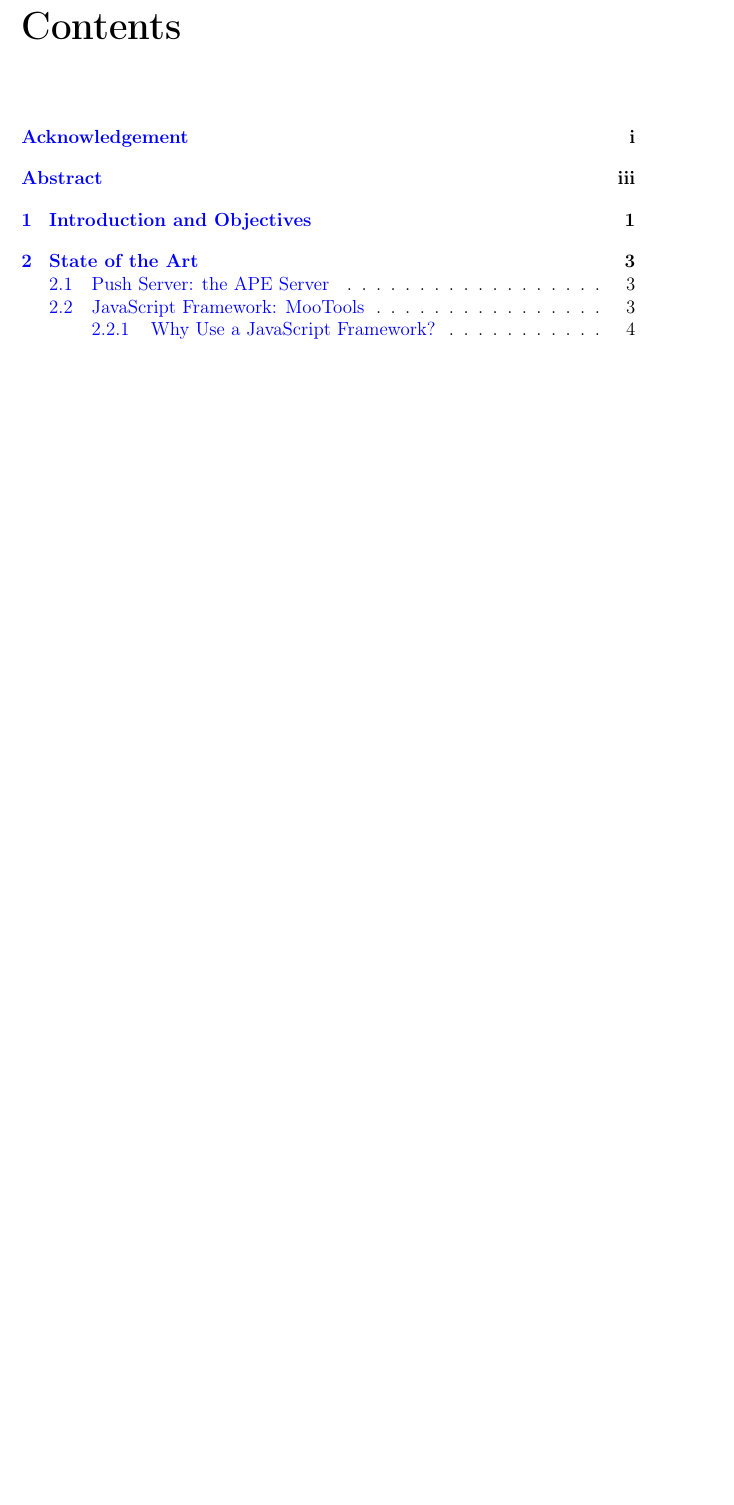
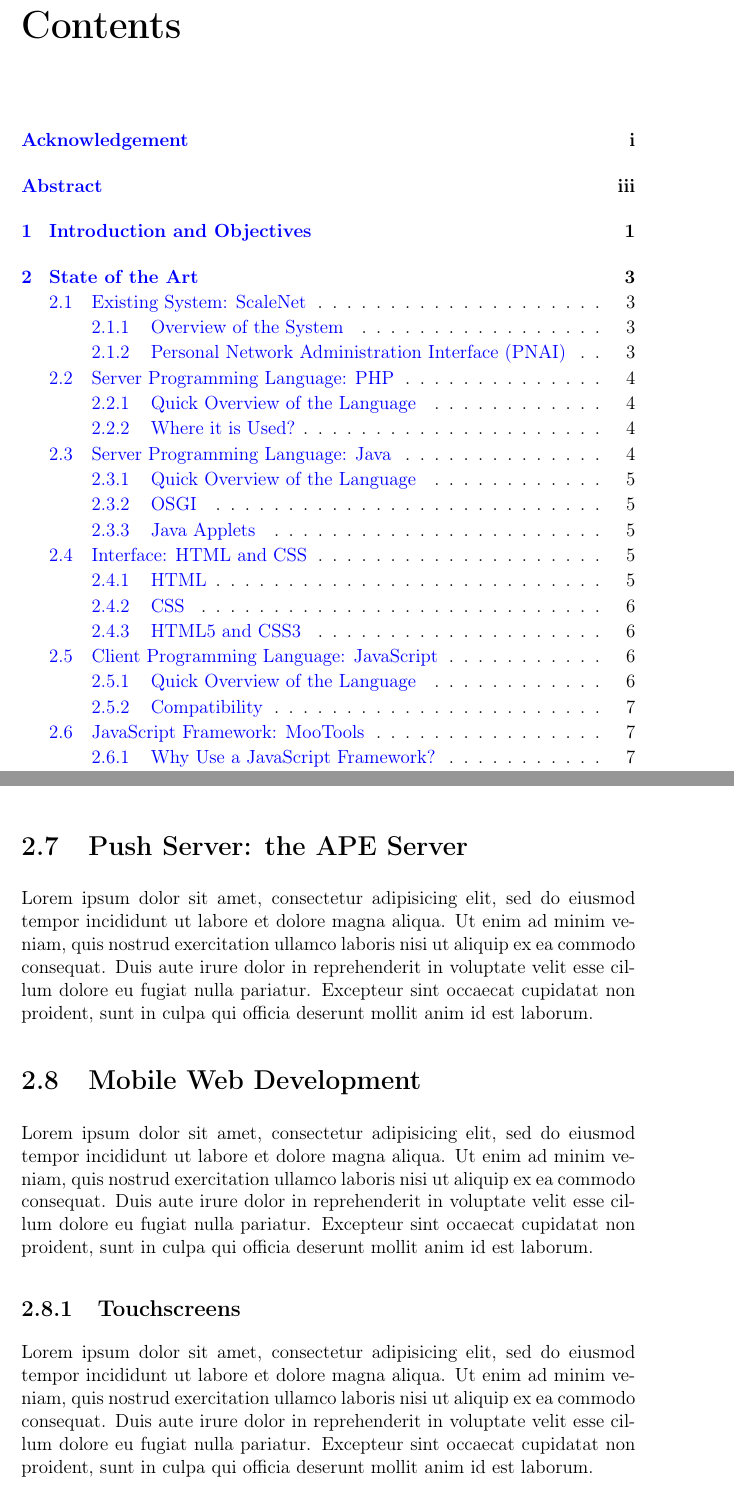
Before and after one commit to victorpimentel/pfc-scalenet, a LaTeX thesis (pfc.tex, which reads chapter2/html.tex, chapter2/java.tex, chapter2/javascript.tex): part of page 7 of 37 before the commit and two parts of pages 9 and 25 of 43 after it, the two joined at a grey line, cut so that both start at the same text, the shorter picture padded with empty space. The pictures show the PDF file pfc.pdf that the author committed with the source.

Commit message:
Write abstract and add State of the Art sections

```diff
--- /dev/null
+++ b/chapter2/html.tex
@@ -0,0 +1,27 @@
+\section{Interface: \idx{HTML} and \idx{CSS}} % (fold)
+\label{sec:htmlcss}
+
+Lorem ipsum dolor sit amet, consectetur adipisicing elit, sed do eiusmod tempor incididunt ut labore et dolore magna aliqua. Ut enim ad minim veniam, quis nostrud exercitation ullamco laboris nisi ut aliquip ex ea commodo consequat. Duis aute irure dolor in reprehenderit in voluptate velit esse cillum dolore eu fugiat nulla pariatur. Excepteur sint occaecat cupidatat non proident, sunt in culpa qui officia deserunt mollit anim id est laborum.
+
+\subsection{HTML} % (fold)
+\label{sub:html}
+
+Lorem ipsum dolor sit amet, consectetur adipisicing elit, sed do eiusmod tempor incididunt ut labore et dolore magna aliqua. Ut enim ad minim veniam, quis nostrud exercitation ullamco laboris nisi ut aliquip ex ea commodo consequat. Duis aute irure dolor in reprehenderit in voluptate velit esse cillum dolore eu fugiat nulla pariatur. Excepteur sint occaecat cupidatat non proident, sunt in culpa qui officia deserunt mollit anim id est laborum.
+
+% subsection html (end)
+
+\subsection{CSS} % (fold)
+\label{sub:css}
+
+Lorem ipsum dolor sit amet, consectetur adipisicing elit, sed do eiusmod tempor incididunt ut labore et dolore magna aliqua. Ut enim ad minim veniam, quis nostrud exercitation ullamco laboris nisi ut aliquip ex ea commodo consequat. Duis aute irure dolor in reprehenderit in voluptate velit esse cillum dolore eu fugiat nulla pariatur. Excepteur sint occaecat cupidatat non proident, sunt in culpa qui officia deserunt mollit anim id est laborum.
+
+% subsection css (end)
+
+\subsection{HTML5 and CSS3} % (fold)
+\label{sub:html5css3}
+
+Lorem ipsum dolor sit amet, consectetur adipisicing elit, sed do eiusmod tempor incididunt ut labore et dolore magna aliqua. Ut enim ad minim veniam, quis nostrud exercitation ullamco laboris nisi ut aliquip ex ea commodo consequat. Duis aute irure dolor in reprehenderit in voluptate velit esse cillum dolore eu fugiat nulla pariatur. Excepteur sint occaecat cupidatat non proident, sunt in culpa qui officia deserunt mollit anim id est laborum.
+
+% subsection html5css3 (end)
+
+% section htmlcss (end)
--- /dev/null
+++ b/chapter2/java.tex
@@ -0,0 +1,27 @@
+\section{Server Programming Language: \idx{Java}} % (fold)
+\label{sec:java}
+
+Lorem ipsum dolor sit amet, consectetur adipisicing elit, sed do eiusmod tempor incididunt ut labore et dolore magna aliqua. Ut enim ad minim veniam, quis nostrud exercitation ullamco laboris nisi ut aliquip ex ea commodo consequat. Duis aute irure dolor in reprehenderit in voluptate velit esse cillum dolore eu fugiat nulla pariatur. Excepteur sint occaecat cupidatat non proident, sunt in culpa qui officia deserunt mollit anim id est laborum.
+
+\subsection{Quick Overview of the Language} % (fold)
+\label{sub:overviewjava}
+
+Lorem ipsum dolor sit amet, consectetur adipisicing elit, sed do eiusmod tempor incididunt ut labore et dolore magna aliqua. Ut enim ad minim veniam, quis nostrud exercitation ullamco laboris nisi ut aliquip ex ea commodo consequat. Duis aute irure dolor in reprehenderit in voluptate velit esse cillum dolore eu fugiat nulla pariatur. Excepteur sint occaecat cupidatat non proident, sunt in culpa qui officia deserunt mollit anim id est laborum.
+
+% subsection overviewjava (end)
+
+\subsection{OSGI} % (fold)
+\label{sec:osgi}
+
+Lorem ipsum dolor sit amet, consectetur adipisicing elit, sed do eiusmod tempor incididunt ut labore et dolore magna aliqua. Ut enim ad minim veniam, quis nostrud exercitation ullamco laboris nisi ut aliquip ex ea commodo consequat. Duis aute irure dolor in reprehenderit in voluptate velit esse cillum dolore eu fugiat nulla pariatur. Excepteur sint occaecat cupidatat non proident, sunt in culpa qui officia deserunt mollit anim id est laborum.
+
+% subsection osgi (end)
+
+\subsection{Java Applets} % (fold)
+\label{sub:javaapplets}
+
+Lorem ipsum dolor sit amet, consectetur adipisicing elit, sed do eiusmod tempor incididunt ut labore et dolore magna aliqua. Ut enim ad minim veniam, quis nostrud exercitation ullamco laboris nisi ut aliquip ex ea commodo consequat. Duis aute irure dolor in reprehenderit in voluptate velit esse cillum dolore eu fugiat nulla pariatur. Excepteur sint occaecat cupidatat non proident, sunt in culpa qui officia deserunt mollit anim id est laborum.
+
+% subsection javaapplets (end)
+
+% section java (end)
--- /dev/null
+++ b/chapter2/javascript.tex
@@ -0,0 +1,20 @@
+\section{Client Programming Language: \idx{JavaScript}} % (fold)
+\label{sec:javascript}
+
+Lorem ipsum dolor sit amet, consectetur adipisicing elit, sed do eiusmod tempor incididunt ut labore et dolore magna aliqua. Ut enim ad minim veniam, quis nostrud exercitation ullamco laboris nisi ut aliquip ex ea commodo consequat. Duis aute irure dolor in reprehenderit in voluptate velit esse cillum dolore eu fugiat nulla pariatur. Excepteur sint occaecat cupidatat non proident, sunt in culpa qui officia deserunt mollit anim id est laborum.
+
+\subsection{Quick Overview of the Language} % (fold)
+\label{sub:overviewjavascript}
+
+Lorem ipsum dolor sit amet, consectetur adipisicing elit, sed do eiusmod tempor incididunt ut labore et dolore magna aliqua. Ut enim ad minim veniam, quis nostrud exercitation ullamco laboris nisi ut aliquip ex ea commodo consequat. Duis aute irure dolor in reprehenderit in voluptate velit esse cillum dolore eu fugiat nulla pariatur. Excepteur sint occaecat cupidatat non proident, sunt in culpa qui officia deserunt mollit anim id est laborum.
+
+% subsection overviewjavascript (end)
+
+\subsection{Compatibility} % (fold)
+\label{sub:compatibility}
+
+Lorem ipsum dolor sit amet, consectetur adipisicing elit, sed do eiusmod tempor incididunt ut labore et dolore magna aliqua. Ut enim ad minim veniam, quis nostrud exercitation ullamco laboris nisi ut aliquip ex ea commodo consequat. Duis aute irure dolor in reprehenderit in voluptate velit esse cillum dolore eu fugiat nulla pariatur. Excepteur sint occaecat cupidatat non proident, sunt in culpa qui officia deserunt mollit anim id est laborum.
+
+% subsection compatibility (end)
+
+% section javascript (end)
--- /dev/null
+++ b/chapter2/mobile.tex
@@ -0,0 +1,20 @@
+\section{Mobile Web Development} % (fold)
+\label{sec:mobile}
+
+Lorem ipsum dolor sit amet, consectetur adipisicing elit, sed do eiusmod tempor incididunt ut labore et dolore magna aliqua. Ut enim ad minim veniam, quis nostrud exercitation ullamco laboris nisi ut aliquip ex ea commodo consequat. Duis aute irure dolor in reprehenderit in voluptate velit esse cillum dolore eu fugiat nulla pariatur. Excepteur sint occaecat cupidatat non proident, sunt in culpa qui officia deserunt mollit anim id est laborum.
+
+\subsection{Touchscreens} % (fold)
+\label{sub:touchscreens}
+
+Lorem ipsum dolor sit amet, consectetur adipisicing elit, sed do eiusmod tempor incididunt ut labore et dolore magna aliqua. Ut enim ad minim veniam, quis nostrud exercitation ullamco laboris nisi ut aliquip ex ea commodo consequat. Duis aute irure dolor in reprehenderit in voluptate velit esse cillum dolore eu fugiat nulla pariatur. Excepteur sint occaecat cupidatat non proident, sunt in culpa qui officia deserunt mollit anim id est laborum.
+
+% subsection touchscreens (end)
+
+\subsection{Webkit} % (fold)
+\label{sub:webkit}
+
+Lorem ipsum dolor sit amet, consectetur adipisicing elit, sed do eiusmod tempor incididunt ut labore et dolore magna aliqua. Ut enim ad minim veniam, quis nostrud exercitation ullamco laboris nisi ut aliquip ex ea commodo consequat. Duis aute irure dolor in reprehenderit in voluptate velit esse cillum dolore eu fugiat nulla pariatur. Excepteur sint occaecat cupidatat non proident, sunt in culpa qui officia deserunt mollit anim id est laborum.
+
+% subsection webkit (end)
+
+% section mobile (end)
--- /dev/null
+++ b/chapter2/php.tex
@@ -0,0 +1,20 @@
+\section{Server Programming Language: \idx{PHP}} % (fold)
+\label{sec:php}
+
+Lorem ipsum dolor sit amet, consectetur adipisicing elit, sed do eiusmod tempor incididunt ut labore et dolore magna aliqua. Ut enim ad minim veniam, quis nostrud exercitation ullamco laboris nisi ut aliquip ex ea commodo consequat. Duis aute irure dolor in reprehenderit in voluptate velit esse cillum dolore eu fugiat nulla pariatur. Excepteur sint occaecat cupidatat non proident, sunt in culpa qui officia deserunt mollit anim id est laborum.
+
+\subsection{Quick Overview of the Language} % (fold)
+\label{sub:overviewphp}
+
+Lorem ipsum dolor sit amet, consectetur adipisicing elit, sed do eiusmod tempor incididunt ut labore et dolore magna aliqua. Ut enim ad minim veniam, quis nostrud exercitation ullamco laboris nisi ut aliquip ex ea commodo consequat. Duis aute irure dolor in reprehenderit in voluptate velit esse cillum dolore eu fugiat nulla pariatur. Excepteur sint occaecat cupidatat non proident, sunt in culpa qui officia deserunt mollit anim id est laborum.
+
+% subsection overviewphp (end)
+
+\subsection{Where it is Used?} % (fold)
+\label{sec:usedphp}
+
+Lorem ipsum dolor sit amet, consectetur adipisicing elit, sed do eiusmod tempor incididunt ut labore et dolore magna aliqua. Ut enim ad minim veniam, quis nostrud exercitation ullamco laboris nisi ut aliquip ex ea commodo consequat. Duis aute irure dolor in reprehenderit in voluptate velit esse cillum dolore eu fugiat nulla pariatur. Excepteur sint occaecat cupidatat non proident, sunt in culpa qui officia deserunt mollit anim id est laborum.
+
+% subsection usedphp (end)
+
+% section php (end)
--- /dev/null
+++ b/chapter2/scalenet.tex
@@ -0,0 +1,20 @@
+\section{Existing System: \idx{ScaleNet}} % (fold)
+\label{sec:scalenet}
+
+Lorem ipsum dolor sit amet, consectetur adipisicing elit, sed do eiusmod tempor incididunt ut labore et dolore magna aliqua. Ut enim ad minim veniam, quis nostrud exercitation ullamco laboris nisi ut aliquip ex ea commodo consequat. Duis aute irure dolor in reprehenderit in voluptate velit esse cillum dolore eu fugiat nulla pariatur. Excepteur sint occaecat cupidatat non proident, sunt in culpa qui officia deserunt mollit anim id est laborum.
+
+\subsection{Overview of the System} % (fold)
+\label{sub:overviewscalenet}
+
+Lorem ipsum dolor sit amet, consectetur adipisicing elit, sed do eiusmod tempor incididunt ut labore et dolore magna aliqua. Ut enim ad minim veniam, quis nostrud exercitation ullamco laboris nisi ut aliquip ex ea commodo consequat. Duis aute irure dolor in reprehenderit in voluptate velit esse cillum dolore eu fugiat nulla pariatur. Excepteur sint occaecat cupidatat non proident, sunt in culpa qui officia deserunt mollit anim id est laborum.
+
+% subsection overviewscalenet (end)
+
+\subsection{Personal Network Administration Interface (\idx{PNAI})} % (fold)
+\label{sub:pnai}
+
+Lorem ipsum dolor sit amet, consectetur adipisicing elit, sed do eiusmod tempor incididunt ut labore et dolore magna aliqua. Ut enim ad minim veniam, quis nostrud exercitation ullamco laboris nisi ut aliquip ex ea commodo consequat. Duis aute irure dolor in reprehenderit in voluptate velit esse cillum dolore eu fugiat nulla pariatur. Excepteur sint occaecat cupidatat non proident, sunt in culpa qui officia deserunt mollit anim id est laborum.
+
+% subsection pnai (end)
+
+% section scalenet (end)
```
Also changed, not shown: chapter2/chapter2.tex (+8 -4 lines), chapter2/mootools.tex (+2 -2 lines), front/abstract.tex (+14 -10 lines), front/cover.tex (+6 -5 lines), front/resumen.tex (added, +20 -0 lines), pfc.tex (+7 -1 lines), pfc.pdf, 1 other file.
